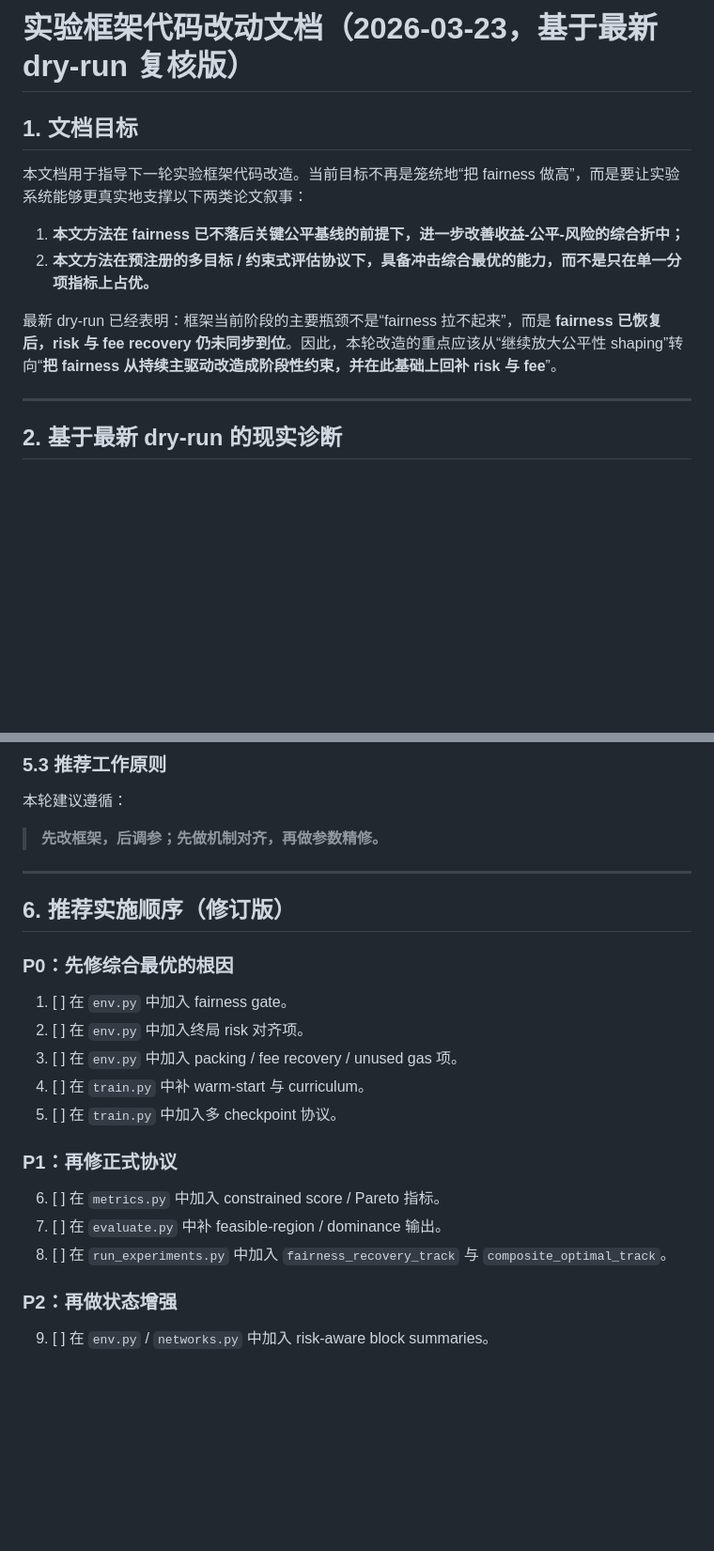
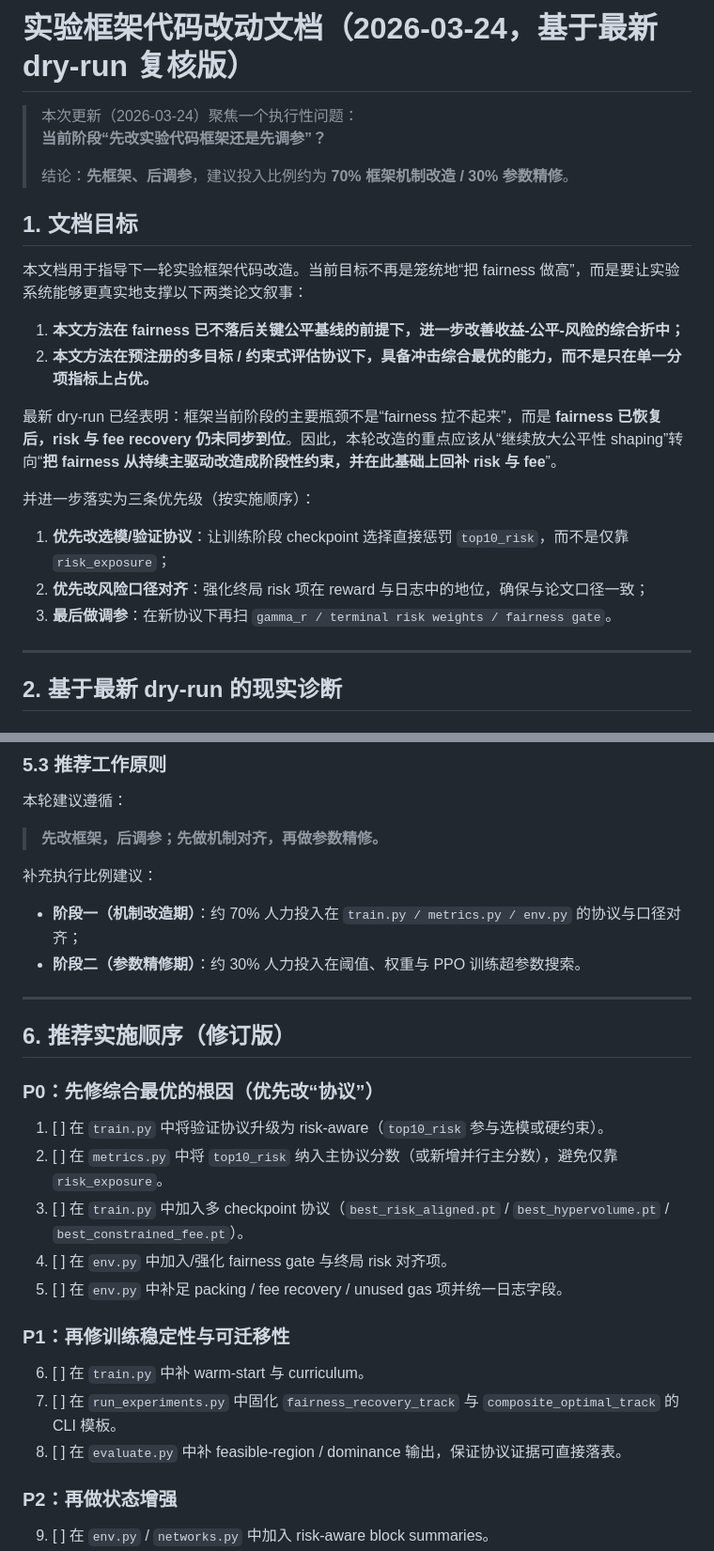
Before and after one commit to Wea1her/LUNWEN, a Markdown page: plan/experiment-framework-code-change-plan-2026-03-23.md, 2 parts joined by grey strips. Shown at 94% size. Drawn GitHub-style; blank space fills up the shorter version.

Commit message:
docs(plan): refine framework-vs-tuning priorities in code-change plan

```diff
--- a/plan/experiment-framework-code-change-plan-2026-03-23.md
+++ b/plan/experiment-framework-code-change-plan-2026-03-23.md
@@ -1,4 +1,9 @@
-# 实验框架代码改动文档（2026-03-23，基于最新 dry-run 复核版）
+# 实验框架代码改动文档（2026-03-24，基于最新 dry-run 复核版）
+
+> 本次更新（2026-03-24）聚焦一个执行性问题：
+> **当前阶段“先改实验代码框架还是先调参”？**
+>
+> 结论：**先框架、后调参**，建议投入比例约为 **70% 框架机制改造 / 30% 参数精修**。
 
 ## 1. 文档目标
 
@@ -8,6 +13,12 @@
 2. **本文方法在预注册的多目标 / 约束式评估协议下，具备冲击综合最优的能力，而不是只在单一分项指标上占优。**
 
 最新 dry-run 已经表明：框架当前阶段的主要瓶颈不是“fairness 拉不起来”，而是 **fairness 已恢复后，risk 与 fee recovery 仍未同步到位**。因此，本轮改造的重点应该从“继续放大公平性 shaping”转向“**把 fairness 从持续主驱动改造成阶段性约束，并在此基础上回补 risk 与 fee**”。
+
+并进一步落实为三条优先级（按实施顺序）：
+
+1. **优先改选模/验证协议**：让训练阶段 checkpoint 选择直接惩罚 `top10_risk`，而不是仅靠 `risk_exposure`；
+2. **优先改风险口径对齐**：强化终局 risk 项在 reward 与日志中的地位，确保与论文口径一致；
+3. **最后做调参**：在新协议下再扫 `gamma_r / terminal risk weights / fairness gate`。
 
 ---
 
@@ -462,23 +479,28 @@ r_T = \omega_{fair}(\beta_T r_{fair}^{terminal}-\gamma_s r_{starvation}) - \lamb
 
 > **先改框架，后调参；先做机制对齐，再做参数精修。**
 
+补充执行比例建议：
+
+- **阶段一（机制改造期）**：约 70% 人力投入在 `train.py / metrics.py / env.py` 的协议与口径对齐；
+- **阶段二（参数精修期）**：约 30% 人力投入在阈值、权重与 PPO 训练超参数搜索。
+
 ---
 
 ## 6. 推荐实施顺序（修订版）
 
-### P0：先修综合最优的根因
+### P0：先修综合最优的根因（优先改“协议”）
 
-1. [ ] 在 `env.py` 中加入 fairness gate。
-2. [ ] 在 `env.py` 中加入终局 risk 对齐项。
-3. [ ] 在 `env.py` 中加入 packing / fee recovery / unused gas 项。
-4. [ ] 在 `train.py` 中补 warm-start 与 curriculum。
-5. [ ] 在 `train.py` 中加入多 checkpoint 协议。
+1. [ ] 在 `train.py` 中将验证协议升级为 risk-aware（`top10_risk` 参与选模或硬约束）。
+2. [ ] 在 `metrics.py` 中将 `top10_risk` 纳入主协议分数（或新增并行主分数），避免仅靠 `risk_exposure`。
+3. [ ] 在 `train.py` 中加入多 checkpoint 协议（`best_risk_aligned.pt` / `best_hypervolume.pt` / `best_constrained_fee.pt`）。
+4. [ ] 在 `env.py` 中加入/强化 fairness gate 与终局 risk 对齐项。
+5. [ ] 在 `env.py` 中补足 packing / fee recovery / unused gas 项并统一日志字段。
 
-### P1：再修正式协议
+### P1：再修训练稳定性与可迁移性
 
-6. [ ] 在 `metrics.py` 中加入 constrained score / Pareto 指标。
-7. [ ] 在 `evaluate.py` 中补 feasible-region / dominance 输出。
-8. [ ] 在 `run_experiments.py` 中加入 `fairness_recovery_track` 与 `composite_optimal_track`。
+6. [ ] 在 `train.py` 中补 warm-start 与 curriculum。
+7. [ ] 在 `run_experiments.py` 中固化 `fairness_recovery_track` 与 `composite_optimal_track` 的 CLI 模板。
+8. [ ] 在 `evaluate.py` 中补 feasible-region / dominance 输出，保证协议证据可直接落表。
 
 ### P2：再做状态增强
 
```
Also changed, not shown: other parts of plan/experiment-framework-code-change-plan-2026-03-23.md (+6 -0 lines).
